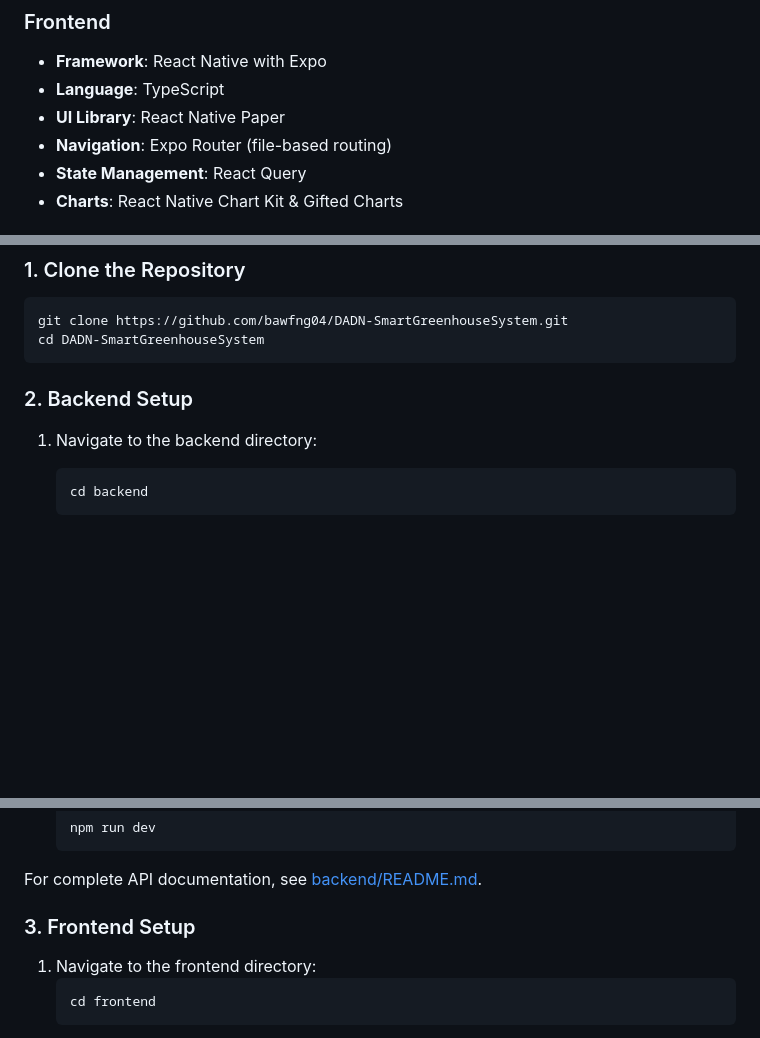
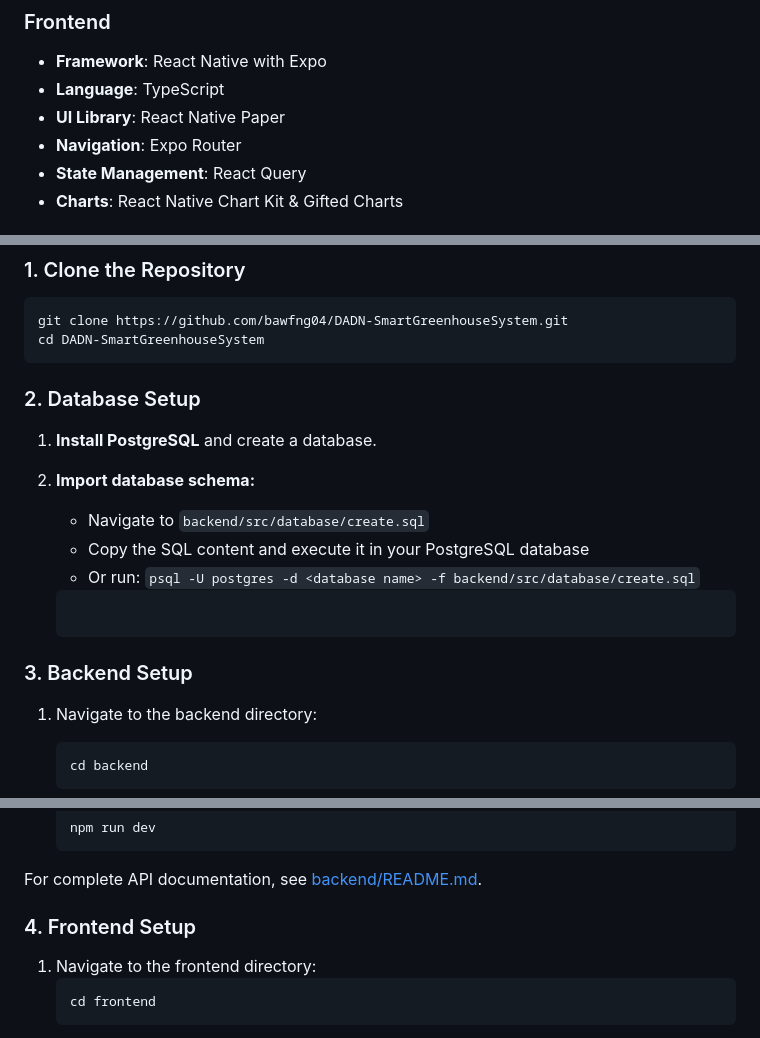
Before and after one commit to bawfng04/DADN-SmartGreenhouseSystem, a Markdown page: README.md, 3 parts joined by grey strips. GitHub-like rendering; blank space fills up the shorter version.

Commit message:
add database setup for readme

````diff
--- a/README.md
+++ b/README.md
@@ -52,7 +52,7 @@
 - **Framework**: React Native with Expo
 - **Language**: TypeScript
 - **UI Library**: React Native Paper
-- **Navigation**: Expo Router (file-based routing)
+- **Navigation**: Expo Router
 - **State Management**: React Query
 - **Charts**: React Native Chart Kit & Gifted Charts
 
@@ -75,7 +75,18 @@
 git clone https://github.com/bawfng04/DADN-SmartGreenhouseSystem.git
 cd DADN-SmartGreenhouseSystem
 ```
-### 2. Backend Setup
+
+### 2. Database Setup
+
+1. **Install PostgreSQL** and create a database.
+
+2. **Import database schema:**
+   - Navigate to `backend/src/database/create.sql`
+   - Copy the SQL content and execute it in your PostgreSQL database
+   - Or run: `psql -U postgres -d <database name> -f backend/src/database/create.sql`
+   ```
+
+### 3. Backend Setup
 
 1. Navigate to the backend directory:
    ```sh
@@ -131,7 +142,7 @@ cd DADN-SmartGreenhouseSystem
 
 For complete API documentation, see [backend/README.md](backend/README.md).
 
-### 3. Frontend Setup
+### 4. Frontend Setup
 
 1. Navigate to the frontend directory:
    ```sh
````
